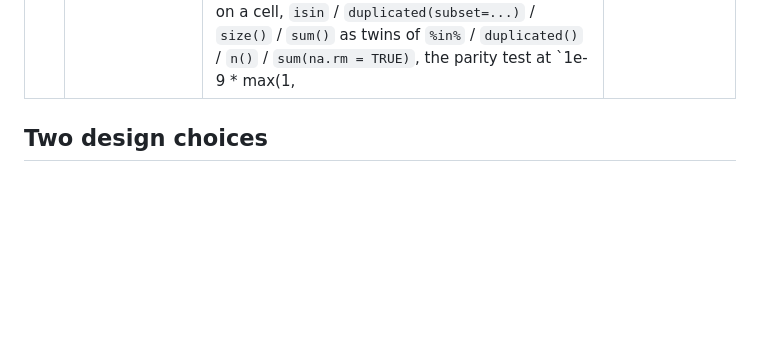
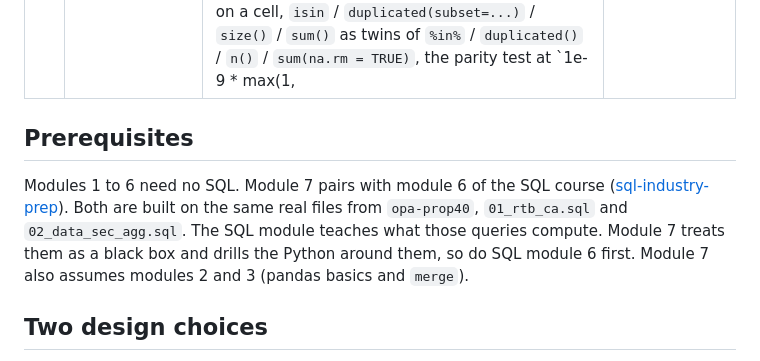
Before and after one commit to fhoces/python-for-r-users, a Markdown page: learning-plan.md, the part around the change. Drawn GitHub-style; blank space fills up the shorter version.

Commit message:
Learning plan: state that module 7 follows SQL course module 6
Co-Authored-By: Claude Opus 5.5 <noreply@anthropic.com>
Claude-Session: https://claude.ai/code/session_01TgJuyutRTruurPMFeQkfcP

```diff
--- a/learning-plan.md
+++ b/learning-plan.md
@@ -16,6 +16,16 @@ without thinking about syntax.
 | 5 | End-to-end interview scenario | The full pipeline, three scenarios + drill questions | A/B test analysis, multi-CSV processing, disparate-impact audit |
 | 6 | Reading and Reviewing Someone Else's Python | Reading an unfamiliar codebase: imports → dependency graph → entry point, dataclasses, `frozen`/`replace`, relative imports, underscore convention | "Walk me through this code," find the bug, review a PR |
 | 7 | Loading, Running SQL and Checking a Reproduction | Chunked `read_csv` with `dtype=str, keep_default_na=False` and explicit `""` to `None`; `executemany` with `?` placeholders; indexes after the load; `executescript` vs `execute`; `argparse`; deterministic CSV exports (sort keys, `repr` floats); `merge(indicator=True)`; tolerance vs exact equality; exit codes; the R twin (`DBI::dbExecute`, `read_csv_chunked`, `all.equal`); part 2: a Python twin of an R pipeline, function by function (openpyxl `data_only` reads, a positional frame indexed like the sheet, R's `as.numeric()` on a cell, `isin` / `duplicated(subset=...)` / `size()` / `sum()` as twins of `%in%` / `duplicated()` / `n()` / `sum(na.rm = TRUE)`, the parity test at `1e-9 * max(1, |r|)`) | Write the eight drill functions until `check.py` passes all eight |
+
+## Prerequisites
+
+Modules 1 to 6 need no SQL. Module 7 pairs with module 6 of the SQL course
+([sql-industry-prep](https://github.com/fhoces/sql-industry-prep)). Both are
+built on the same real files from `opa-prop40`, `01_rtb_ca.sql` and
+`02_data_sec_agg.sql`. The SQL module teaches what those queries compute.
+Module 7 treats them as a black box and drills the Python around them, so do
+SQL module 6 first. Module 7 also assumes modules 2 and 3 (pandas basics and
+`merge`).
 
 ## Two design choices
 
```
